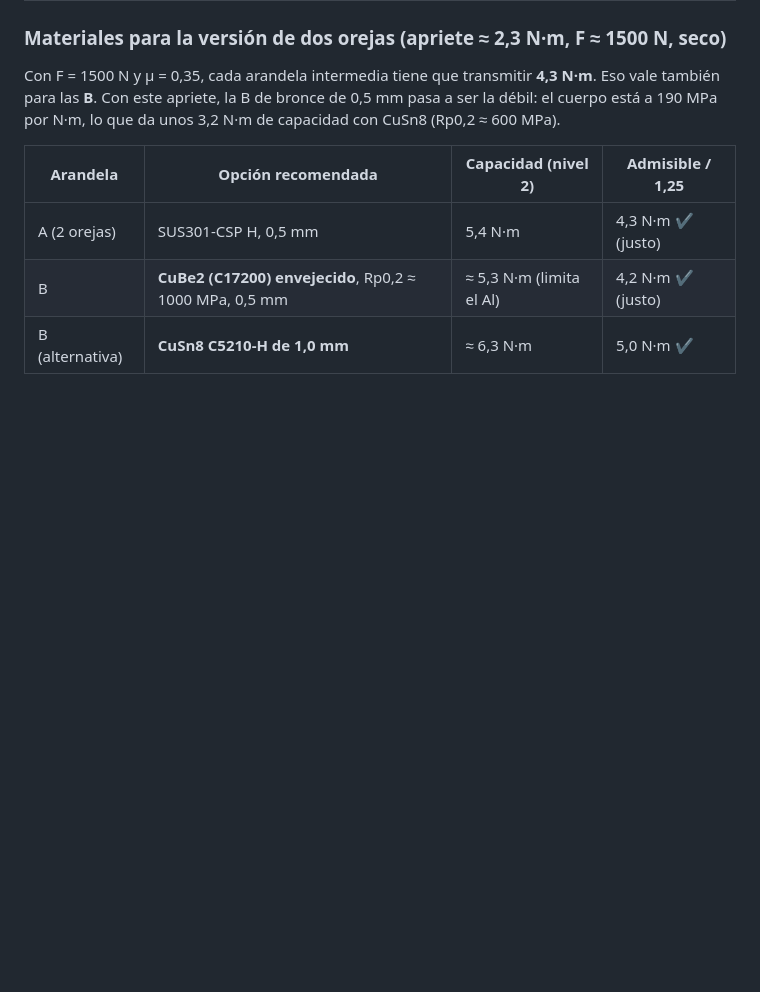
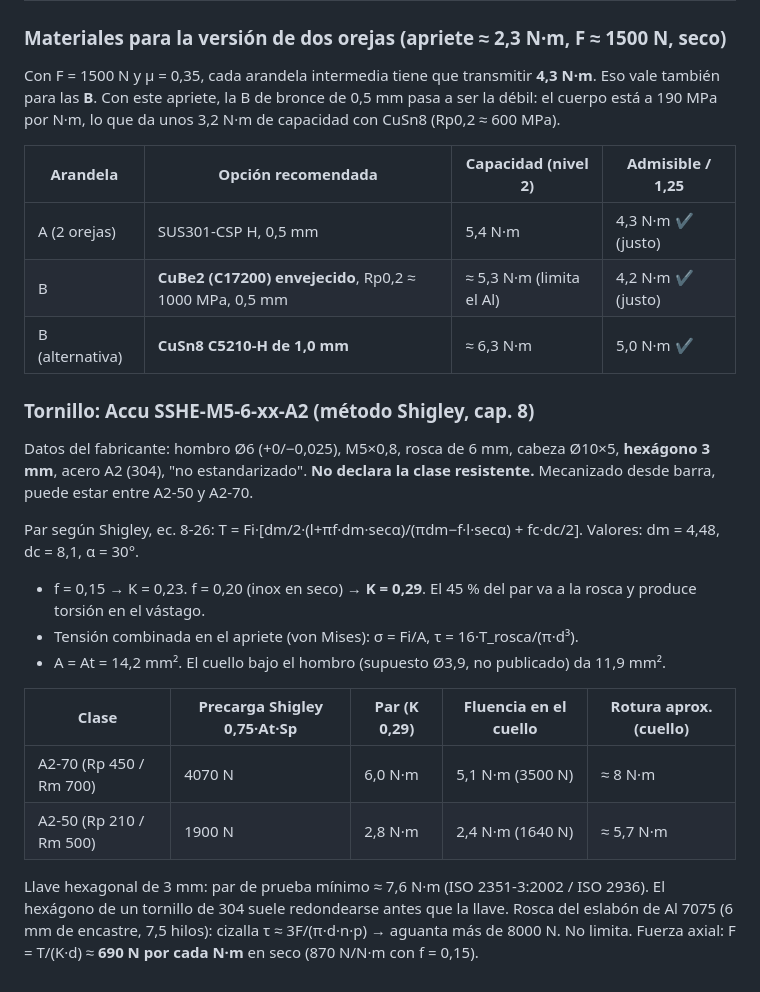
Before and after one commit to Matiasgav/prueba, a Markdown page: arandelas_friccion/README.md, the part around the change. Drawn GitHub-style; blank space fills up the shorter version.

Commit message:
Verificación del tornillo de hombro Accu A2 por Shigley
Co-Authored-By: Claude Opus 5.5 <noreply@anthropic.com>
Claude-Session: https://claude.ai/code/session_01Ba77yoPaL3o7ZEVgtjGaTH

```diff
--- a/arandelas_friccion/README.md
+++ b/arandelas_friccion/README.md
@@ -146,3 +146,20 @@ Con F = 1500 N y μ = 0,35, cada arandela intermedia tiene que transmitir **4,3
 | A (2 orejas) | SUS301-CSP H, 0,5 mm | 5,4 N·m | 4,3 N·m ✔ (justo) |
 | B | **CuBe2 (C17200) envejecido**, Rp0,2 ≈ 1000 MPa, 0,5 mm | ≈ 5,3 N·m (limita el Al) | 4,2 N·m ✔ (justo) |
 | B (alternativa) | **CuSn8 C5210-H de 1,0 mm** | ≈ 6,3 N·m | 5,0 N·m ✔ |
+
+### Tornillo: Accu SSHE-M5-6-xx-A2 (método Shigley, cap. 8)
+Datos del fabricante: hombro Ø6 (+0/−0,025), M5×0,8, rosca de 6 mm, cabeza Ø10×5, **hexágono 3 mm**, acero A2 (304), "no estandarizado". **No declara la clase resistente.** Mecanizado desde barra, puede estar entre A2-50 y A2-70.
+
+Par según Shigley, ec. 8-26: T = Fi·[dm/2·(l+πf·dm·secα)/(πdm−f·l·secα) + fc·dc/2]. Valores: dm = 4,48, dc = 8,1, α = 30°.
+- f = 0,15 → K = 0,23. f = 0,20 (inox en seco) → **K = 0,29**. El 45 % del par va a la rosca y produce torsión en el vástago.
+- Tensión combinada en el apriete (von Mises): σ = Fi/A, τ = 16·T_rosca/(π·d³).
+- A = At = 14,2 mm². El cuello bajo el hombro (supuesto Ø3,9, no publicado) da 11,9 mm².
+
+| Clase | Precarga Shigley 0,75·At·Sp | Par (K 0,29) | Fluencia en el cuello | Rotura aprox. (cuello) |
+|---|---|---|---|---|
+| A2-70 (Rp 450 / Rm 700) | 4070 N | 6,0 N·m | 5,1 N·m (3500 N) | ≈ 8 N·m |
+| A2-50 (Rp 210 / Rm 500) | 1900 N | 2,8 N·m | 2,4 N·m (1640 N) | ≈ 5,7 N·m |
+
+Llave hexagonal de 3 mm: par de prueba mínimo ≈ 7,6 N·m (ISO 2351-3:2002 / ISO 2936). El hexágono de un tornillo de 304 suele redondearse antes que la llave.
+Rosca del eslabón de Al 7075 (6 mm de encastre, 7,5 hilos): cizalla τ ≈ 3F/(π·d·n·p) → aguanta más de 8000 N. No limita.
+Fuerza axial: F = T/(K·d) ≈ **690 N por cada N·m** en seco (870 N/N·m con f = 0,15).
```
